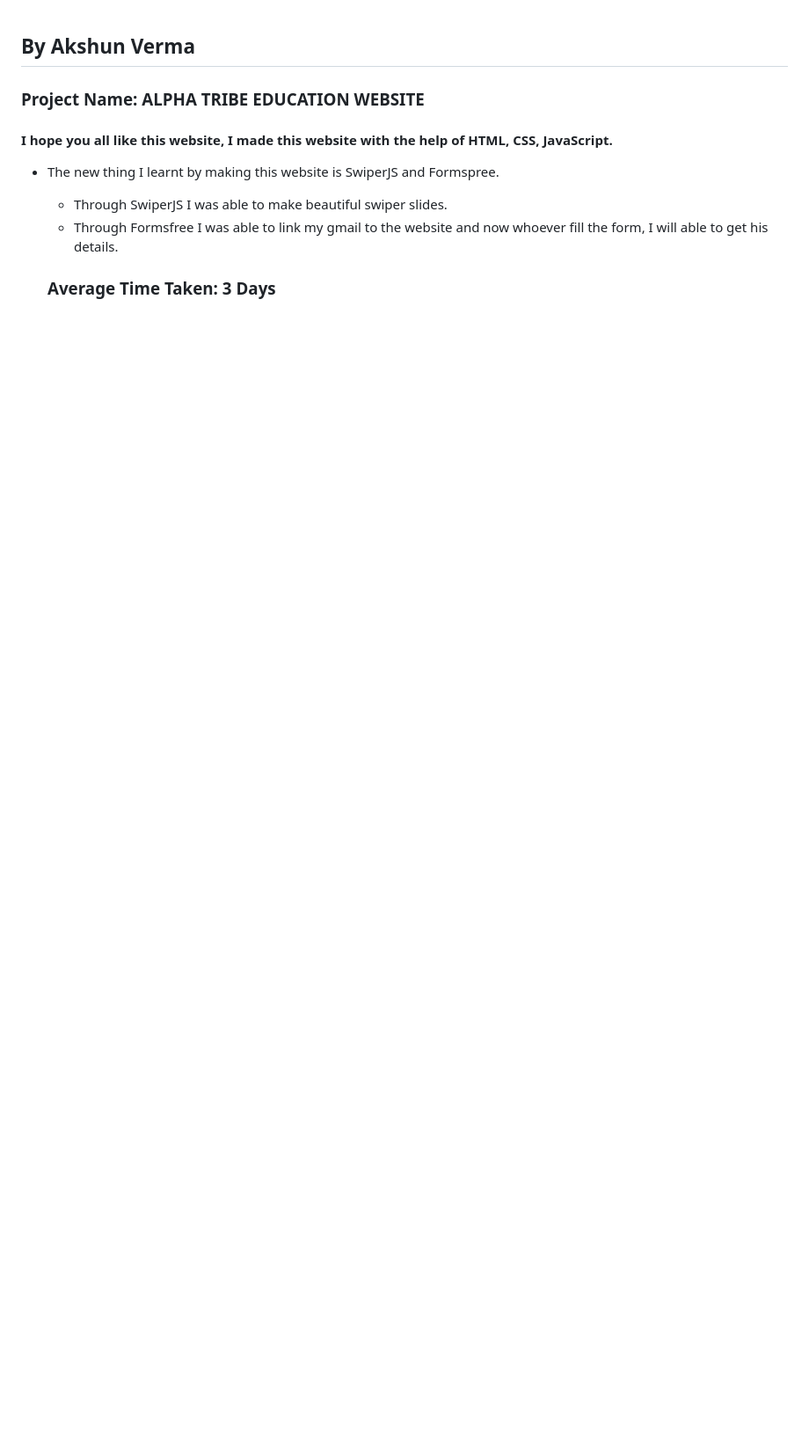
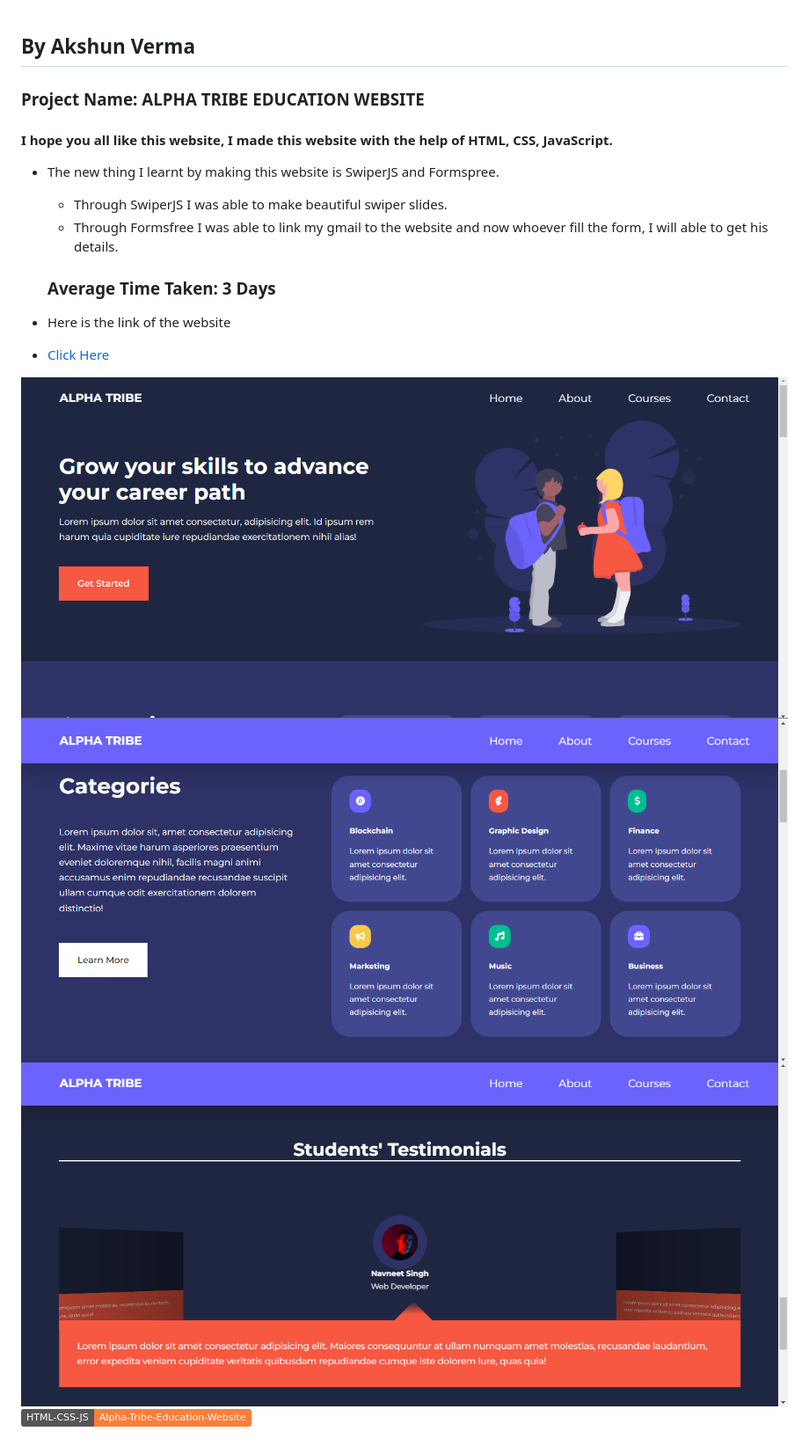
Before and after one commit to aivy45/Alpha-Tribe-Education, a Markdown page: readme.md, the part around the change. Shown: that part at 88% size. Drawn GitHub-style; pictures changed too: images/a1.png (added), images/a2.png (added), images/a3.png (added); badges without logos; blank space fills up the shorter version.

```diff
--- a/readme.md
+++ b/readme.md
@@ -7,3 +7,12 @@
   - Through Formsfree I was able to link my gmail to the website and now whoever fill the form, I will able to get his details.
 
   ### Average Time Taken: 3 Days
+
+
+- Here is the link of the website
+- [Click Here](https://alpha-tribe-education-website.netlify.app/)
+
+![](./images/a1.png)
+![](./images/a2.png)
+![](./images/a3.png)
+![](https://img.shields.io/badge/HTML--CSS--JS-Alpha--Tribe--Education--Website-orange)
```
